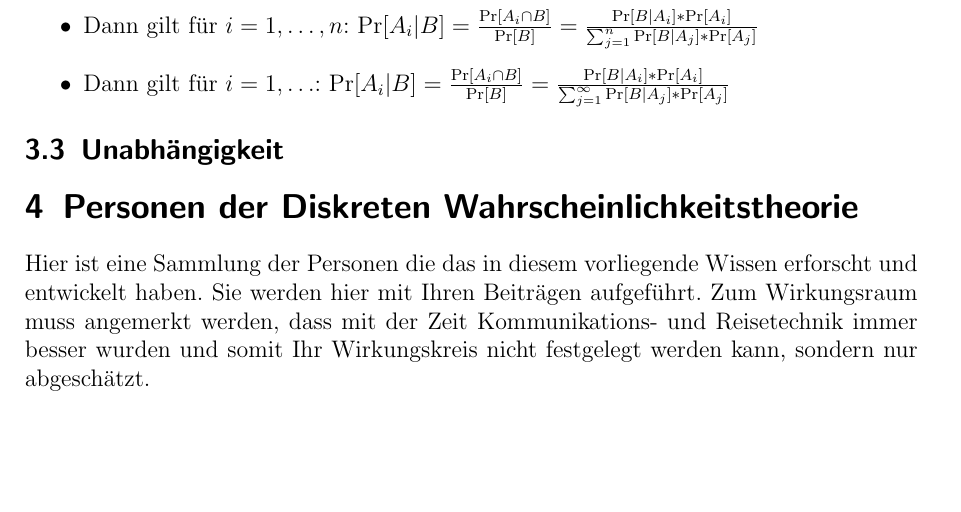
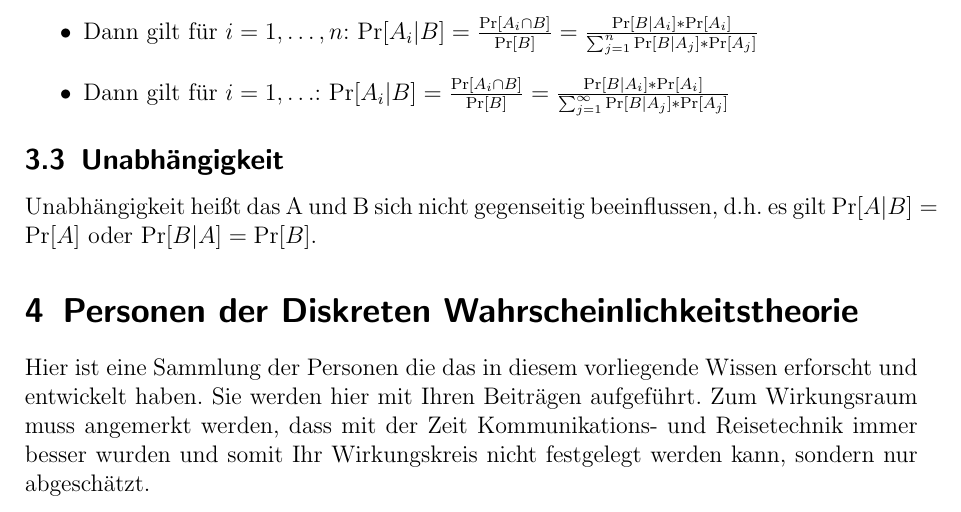
Before and after one commit to zeroconf1970/DWT, a LaTeX document (DWT.tex, which reads diskretewahrscheinlichkeitsraeume.tex): part of page 5 of 5 before the commit and part of page 5 of 6 after it, cut so that both start at the same text, the shorter picture padded with empty space. Compiled offline with pdfLaTeX.

Commit message:
work on subsection Unabhaengigkeit.

```diff
--- a/diskretewahrscheinlichkeitsraeume.tex
+++ b/diskretewahrscheinlichkeitsraeume.tex
@@ -90,3 +90,4 @@ Es gilt alle Ereignisse sind paarweise disjunkt und größer Null und B die Vere
 \end{itemize}
 
 \subsection{Unabhängigkeit}
+Unabhängigkeit heißt das A und B sich nicht gegenseitig beeinflussen, d.h. es gilt $\Pr[A|B]=\Pr[A]$ oder $\Pr[B|A]=\Pr[B]$.
```
Also changed, not shown: DWT.pdf.
